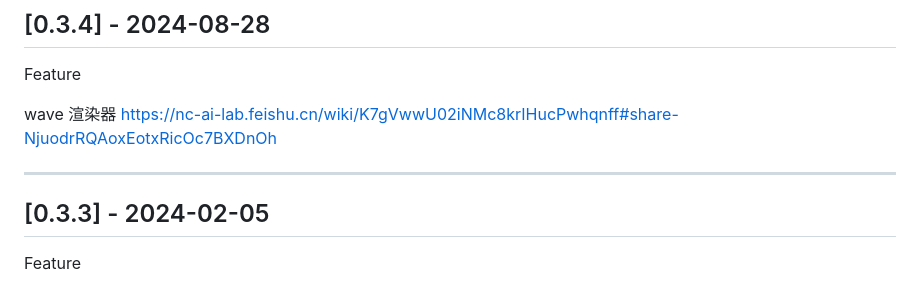
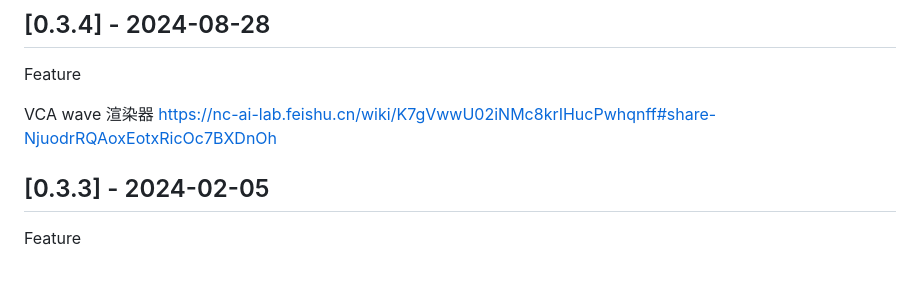
Before and after one commit to Digital-EDA/Digital-IDE, a Markdown page: CHANGELOG.md, the part around the change printed below. GitHub-like rendering.

Commit message:
更新 changelog

```diff
--- a/CHANGELOG.md
+++ b/CHANGELOG.md
@@ -14,11 +14,7 @@ Check [Keep a Changelog](http://keepachangelog.com/) for recommendations on how
 
 Feature
 
-wave 渲染器 https://nc-ai-lab.feishu.cn/wiki/K7gVwwU02iNMc8krIHucPwhqnff#share-NjuodrRQAoxEotxRicOc7BXDnOh
-
-
-
----
+VCA wave 渲染器 https://nc-ai-lab.feishu.cn/wiki/K7gVwwU02iNMc8krIHucPwhqnff#share-NjuodrRQAoxEotxRicOc7BXDnOh
 
 ## [0.3.3] - 2024-02-05
 
```
Also changed, not shown: other parts of CHANGELOG.md (+0 -1 lines).
